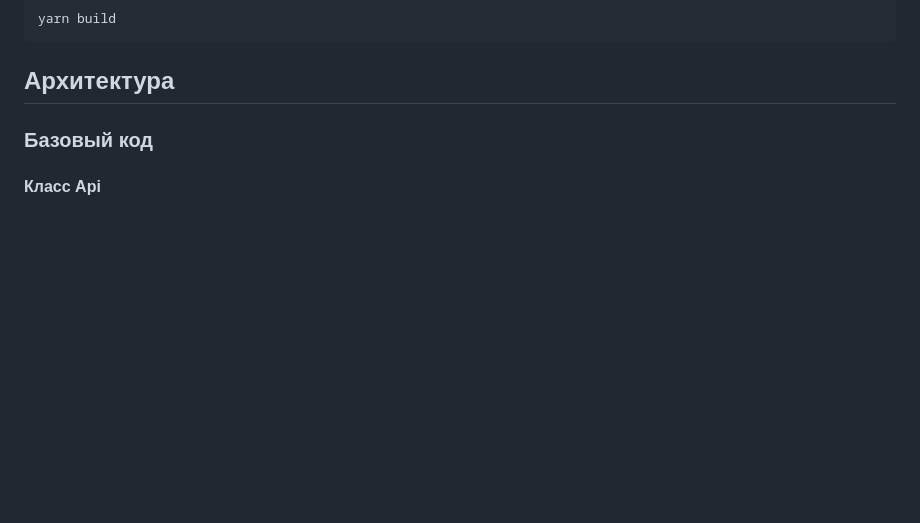
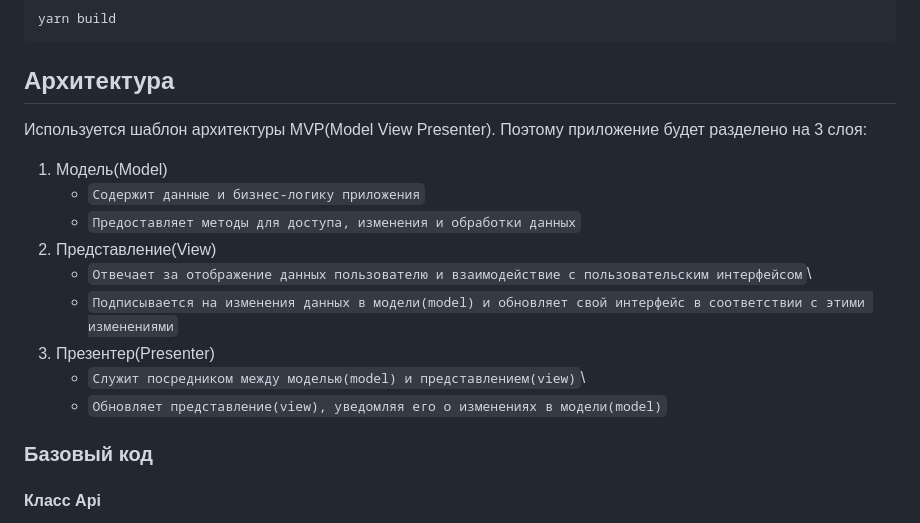
Before and after one commit to Jsm369/web-larek, a Markdown page: README.md, the part around the change. Rendered like a GitHub page; blank space fills up the shorter version.

````diff
--- a/README.md
+++ b/README.md
@@ -42,6 +42,17 @@ yarn build
 ```
 
 ## Архитектура
+
+Используется шаблон архитектуры MVP(Model View Presenter). Поэтому приложение будет разделено на 3 слоя:
+  1. Модель(Model)
+      - `Содержит данные и бизнес-логику приложения`
+      - `Предоставляет методы для доступа, изменения и обработки данных`
+  2. Представление(View)
+      - `Отвечает за отображение данных пользователю и взаимодействие с пользовательским интерфейсом`\
+      - `Подписывается на изменения данных в модели(model) и обновляет свой интерфейс в соответствии с этими изменениями`
+  3. Презентер(Presenter)
+      - `Служит посредником между моделью(model) и представлением(view)`\
+      - `Обновляет представление(view), уведомляя его о изменениях в модели(model)`
 
 ### Базовый код
 
````
